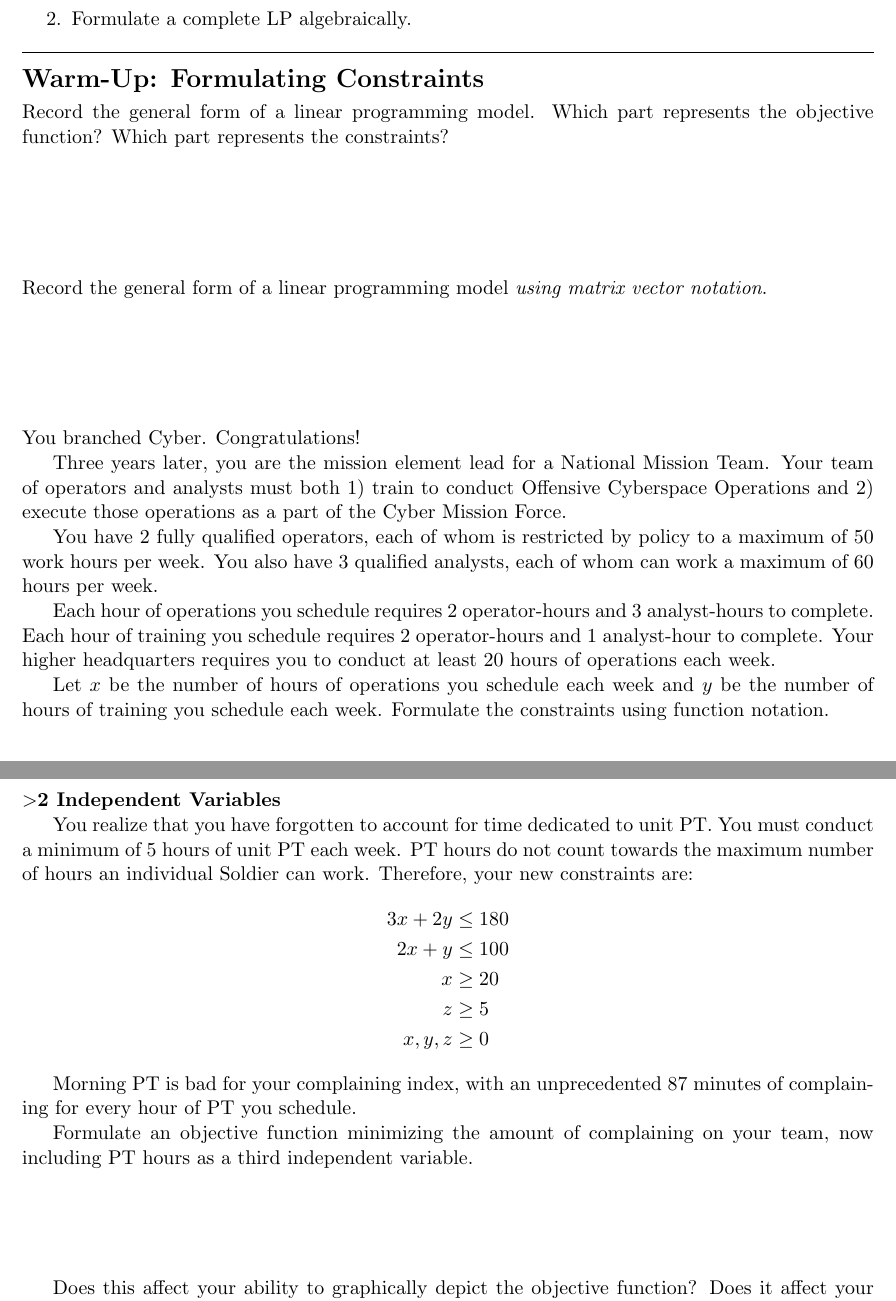
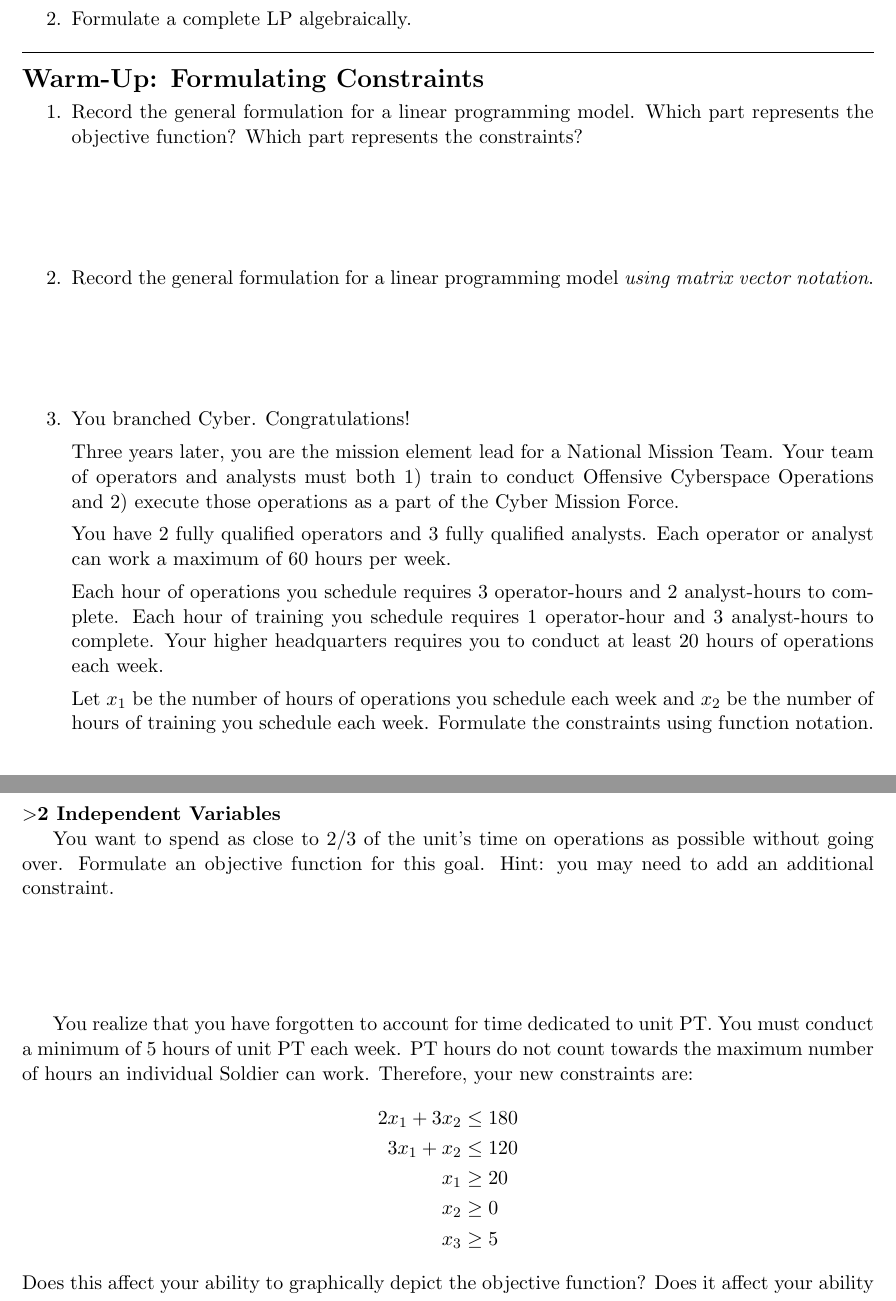
Before and after one commit to hkwhisnant/MA103, a LaTeX document (src/38-objective-functions-i/board_sheet.tex): two parts of pages 1 and 3 of 3, joined at a grey line, cut so that both start at the same text. Compiled offline with pdfLaTeX.

Commit message:
Finalize board sheet

```diff
--- a/src/38-objective-functions-i/board_sheet.tex
+++ b/src/38-objective-functions-i/board_sheet.tex
@@ -11,27 +11,29 @@
 
 \subheader{Warm-Up: Formulating Constraints}
 
-\noindent Record the general form of a linear programming model. Which part represents the objective function? Which part represents the constraints?
+\begin{enumerate}
+
+\item Record the general formulation for a linear programming model. Which part represents the objective function? Which part represents the constraints?
 
 \vfill
 
-\noindent Record the general form of a linear programming model \textit{using matrix vector notation}.
+\item Record the general formulation for a linear programming model \textit{using matrix vector notation}.
 
 \vfill
 
-\noindent You branched Cyber. Congratulations!
+\item You branched Cyber. Congratulations!
 
 Three years later, you are the mission element lead for a National Mission Team.
 Your team of operators and analysts must both 1) train to conduct Offensive Cyberspace Operations and 2) execute those operations as a part of the Cyber Mission Force.
 
-You have 2 fully qualified operators, each of whom is restricted by policy to a maximum of 50 work hours per week.
-You also have 3 qualified analysts, each of whom can work a maximum of 60 hours per week.
+You have 2 fully qualified operators and 3 fully qualified analysts.
+Each operator or analyst can work a maximum of 60 hours per week.
 
-Each hour of operations you schedule requires 2 operator-hours and 3 analyst-hours to complete.
-Each hour of training you schedule requires 2 operator-hours and 1 analyst-hour to complete.
+Each hour of operations you schedule requires 3 operator-hours and 2 analyst-hours to complete.
+Each hour of training you schedule requires 1 operator-hour and 3 analyst-hours to complete.
 Your higher headquarters requires you to conduct at least 20 hours of operations each week.
 
-Let $x$ be the number of hours of operations you schedule each week and $y$ be the number of hours of training you schedule each week.
+Let $x_1$ be the number of hours of operations you schedule each week and $x_2$ be the number of hours of training you schedule each week.
 Formulate the constraints using function notation.
 
 \vfill
@@ -88,21 +92,19 @@ Formulate an objective function minimizing the amount of workstation time used b
 
 \subsubheader{$>$2 Independent Variables}
 
-\leavevmode\hspace*{\parindent}You realize that you have forgotten to account for time dedicated to unit PT. You must conduct a minimum of 5 hours of unit PT each week. PT hours do not count towards the maximum number of hours an individual Soldier can work. Therefore, your new constraints are:
-\begin{align*}
-3x + 2y &\le 180 \\
-2x + y &\le 100 \\
-x &\ge 20 \\
-z &\ge 5 \\
-x, y, z &\ge 0
-\end{align*}
-
-Morning PT is bad for your complaining index, with an unprecedented 87 minutes of complaining for every hour of PT you schedule.
-
-Formulate an objective function minimizing the amount of complaining on your team, now including PT hours as a third independent variable.
+\leavevmode\hspace*{\parindent}You want to spend as close to 2/3 of the unit's time on operations as possible without going over.
+Formulate an objective function for this goal. Hint: you may need to add an additional constraint.
 
 \vfill
 
+You realize that you have forgotten to account for time dedicated to unit PT. You must conduct a minimum of 5 hours of unit PT each week. PT hours do not count towards the maximum number of hours an individual Soldier can work. Therefore, your new constraints are:
+\begin{align*}
+2x_1 + 3x_2 &\le 180 \\
+3x_1 + x_2 &\le 120 \\
+x_1 &\ge 20 \\
+x_2 &\ge 0 \\
+x_3 &\ge 5
+\end{align*}
 Does this affect your ability to graphically depict the objective function?
 Does it affect your ability to find an optimal solution to the linear programming model?
 
```
Also changed, not shown: src/38-objective-functions-i/board_sheet.tex (6 more changed lines).
